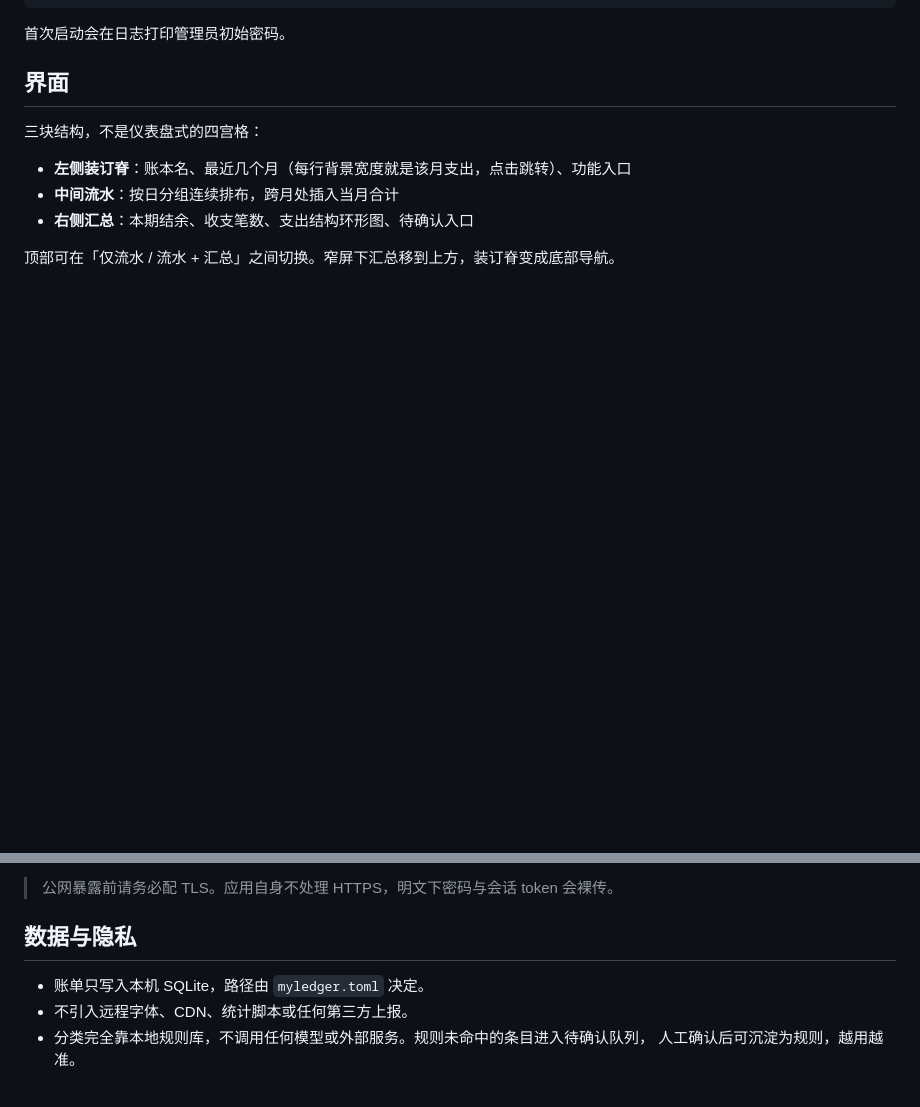
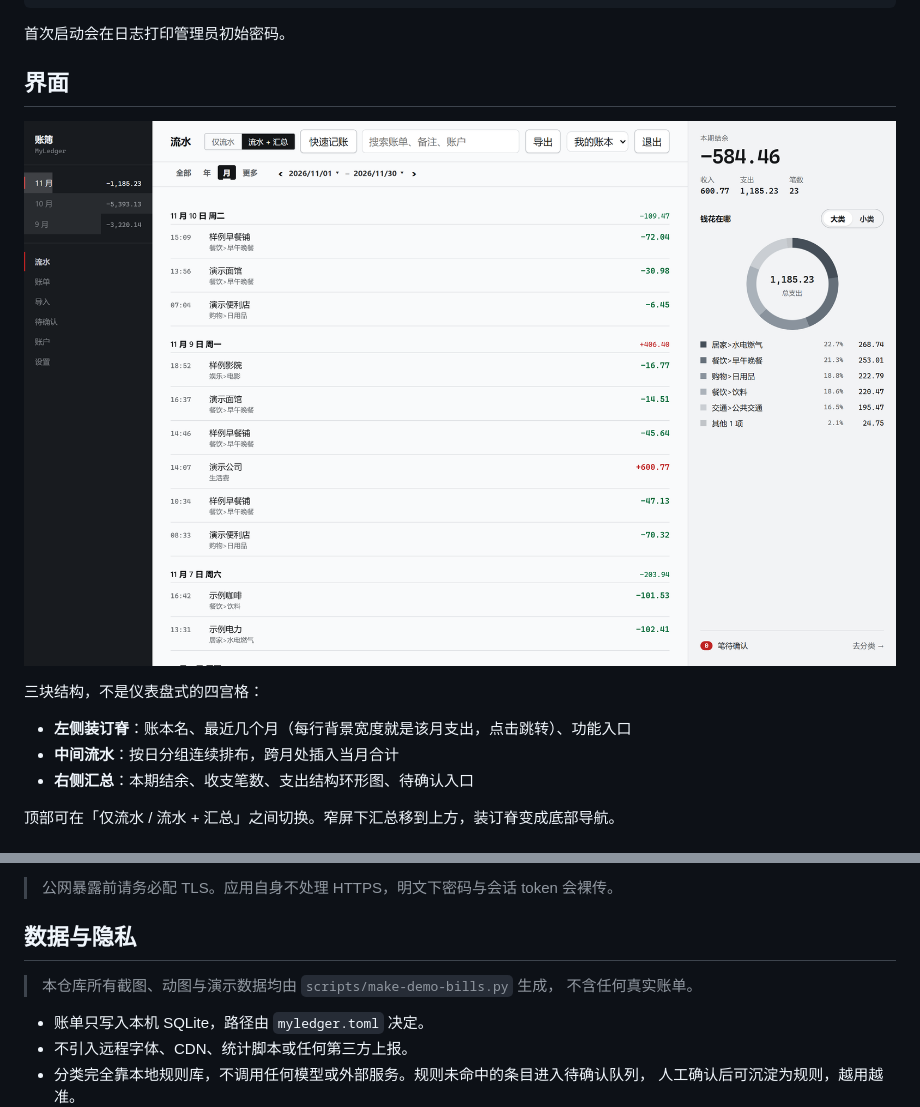
Before and after one commit to wwzxp/myledger, a Markdown page: README.md, 2 parts joined by grey strips. GitHub-like rendering; pictures changed too: docs/assets/dashboard.png (added); blank space fills up the shorter version.

```diff
--- a/README.md
+++ b/README.md
@@ -72,6 +72,8 @@ myledger
 
 ## 界面
 
+![看板：左侧装订脊、中间流水、右侧汇总](docs/assets/dashboard.png)
+
 三块结构，不是仪表盘式的四宫格：
 
 - **左侧装订脊**：账本名、最近几个月（每行背景宽度就是该月支出，点击跳转）、功能入口
@@ -94,6 +113,9 @@ systemd 服务、自检、打印访问地址与初始密码。
 > 公网暴露前请务必配 TLS。应用自身不处理 HTTPS，明文下密码与会话 token 会裸传。
 
 ## 数据与隐私
+
+> 本仓库所有截图、动图与演示数据均由 `scripts/make-demo-bills.py` 生成，
+> 不含任何真实账单。
 
 - 账单只写入本机 SQLite，路径由 `myledger.toml` 决定。
 - 不引入远程字体、CDN、统计脚本或任何第三方上报。
```
Also changed, not shown: other parts of README.md (+17 -0 lines), CHANGELOG.md (+4 -0 lines), INDEX.md (+4 -0 lines), docs/assets/README.md (added, +36 -0 lines), docs/assets/demo-export.gif (added), docs/assets/demo-panel.png (added).
